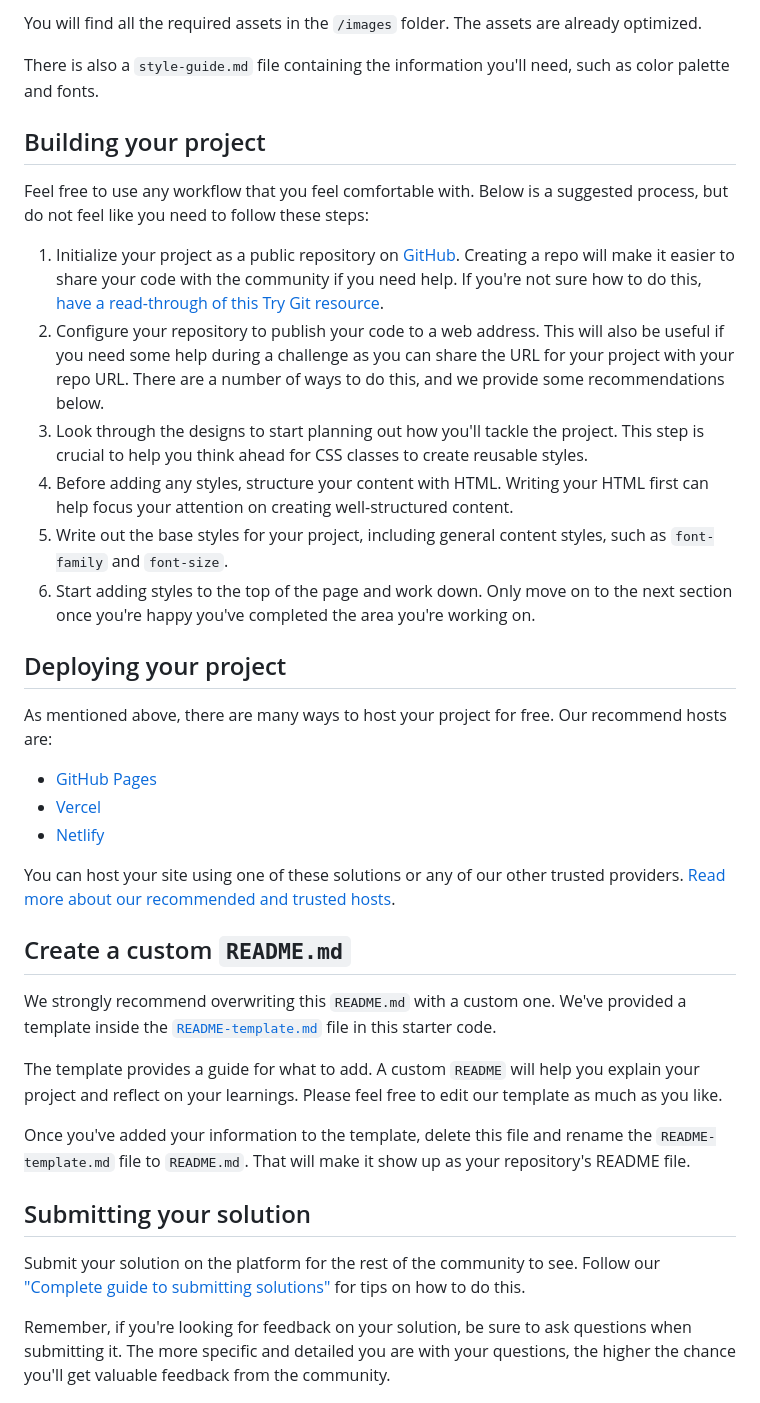
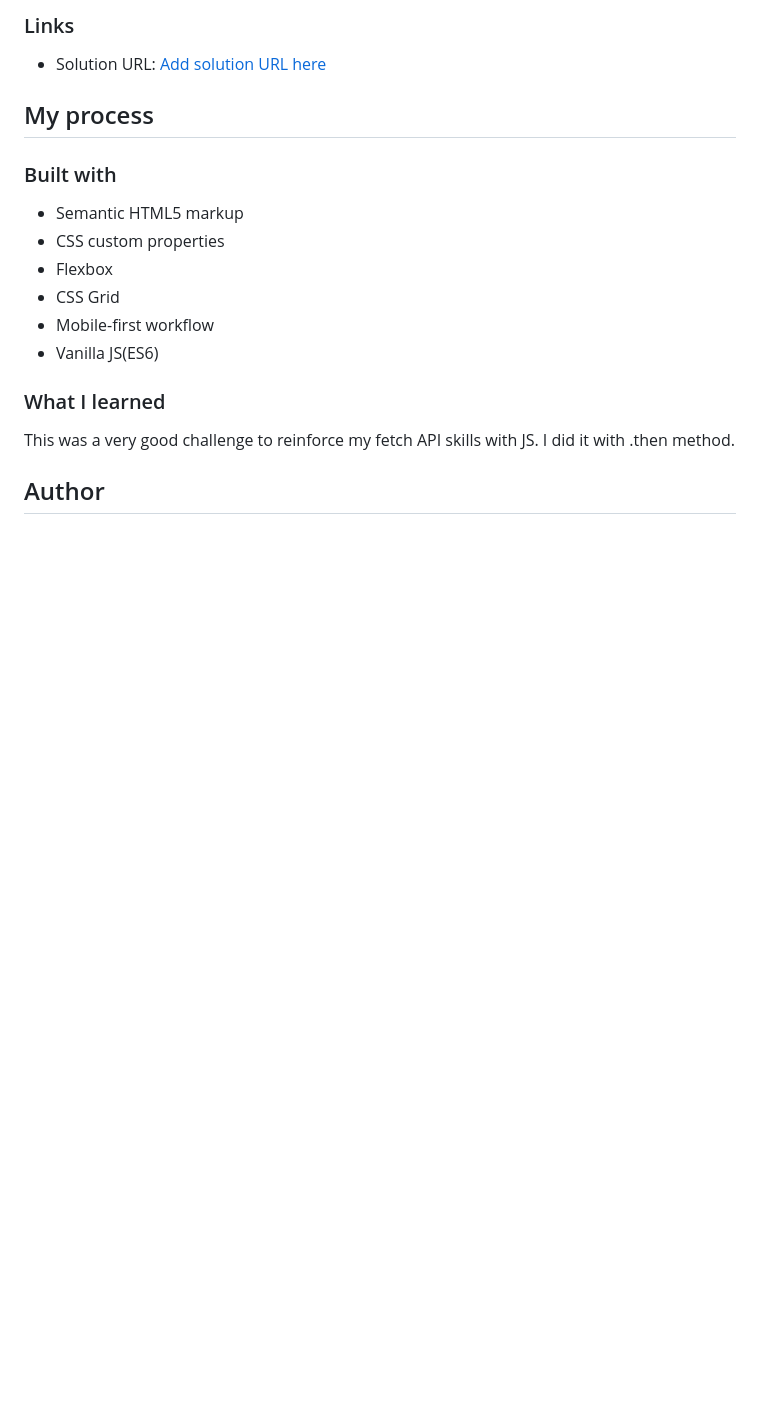
Before and after one commit to leodev9911/advice-generator-app-main, a Markdown page: README.md, the part around one of its changes. GitHub-like rendering; blank space fills up the shorter version.

Commit message:
Ready for deploy

```diff
--- a/README.md
+++ b/README.md
@@ -34,40 +40,23 @@ If you would like the design files (we provide Sketch & Figma versions) to inspe
 
-You will find all the required assets in the `/images` folder. The assets are already optimized.
+### Links
 
-There is also a `style-guide.md` file containing the information you'll need, such as color palette and fonts.
+- Solution URL: [Add solution URL here](https://your-solution-url.com)
 
-## Building your project
+## My process
 
-Feel free to use any workflow that you feel comfortable with. Below is a suggested process, but do not feel like you need to follow these steps:
+### Built with
 
-1. Initialize your project as a public repository on [GitHub](https://github.com/). Creating a repo will make it easier to share your code with the community if you need help. If you're not sure how to do this, [have a read-through of this Try Git resource](https://try.github.io/).
-2. Configure your repository to publish your code to a web address. This will also be useful if you need some help during a challenge as you can share the URL for your project with your repo URL. There are a number of ways to do this, and we provide some recommendations below.
-3. Look through the designs to start planning out how you'll tackle the project. This step is crucial to help you think ahead for CSS classes to create reusable styles.
-4. Before adding any styles, structure your content with HTML. Writing your HTML first can help focus your attention on creating well-structured content.
-5. Write out the base styles for your project, including general content styles, such as `font-family` and `font-size`.
-6. Start adding styles to the top of the page and work down. Only move on to the next section once you're happy you've completed the area you're working on.
+- Semantic HTML5 markup
+- CSS custom properties
+- Flexbox
+- CSS Grid
+- Mobile-first workflow
+- Vanilla JS(ES6)
 
-## Deploying your project
+### What I learned
 
-As mentioned above, there are many ways to host your project for free. Our recommend hosts are:
+This was a very good challenge to reinforce my fetch API skills with JS. I did it with .then method.
 
-- [GitHub Pages](https://pages.github.com/)
-- [Vercel](https://vercel.com/)
-- [Netlify](https://www.netlify.com/)
 
-You can host your site using one of these solutions or any of our other trusted providers. [Read more about our recommended and trusted hosts](https://medium.com/frontend-mentor/frontend-mentor-trusted-hosting-providers-bf000dfebe).
+## Author
 
-## Create a custom `README.md`
-
-We strongly recommend overwriting this `README.md` with a custom one. We've provided a template inside the [`README-template.md`](./README-template.md) file in this starter code.
-
-The template provides a guide for what to add. A custom `README` will help you explain your project and reflect on your learnings. Please feel free to edit our template as much as you like.
-
-Once you've added your information to the template, delete this file and rename the `README-template.md` file to `README.md`. That will make it show up as your repository's README file.
-
-## Submitting your solution
-
-Submit your solution on the platform for the rest of the community to see. Follow our ["Complete guide to submitting solutions"](https://medium.com/frontend-mentor/a-complete-guide-to-submitting-solutions-on-frontend-mentor-ac6384162248) for tips on how to do this.
-
-Remember, if you're looking for feedback on your solution, be sure to ask questions when submitting it. The more specific and detailed you are with your questions, the higher the chance you'll get valuable feedback from the community.
-
```
Also changed, not shown: other parts of README.md (+25 -37 lines), README-template.md (deleted, +0 -112 lines), style-guide.md (deleted, +0 -32 lines), screenshots/desktop.png (added), screenshots/mobile.png (added), 3 other files.
